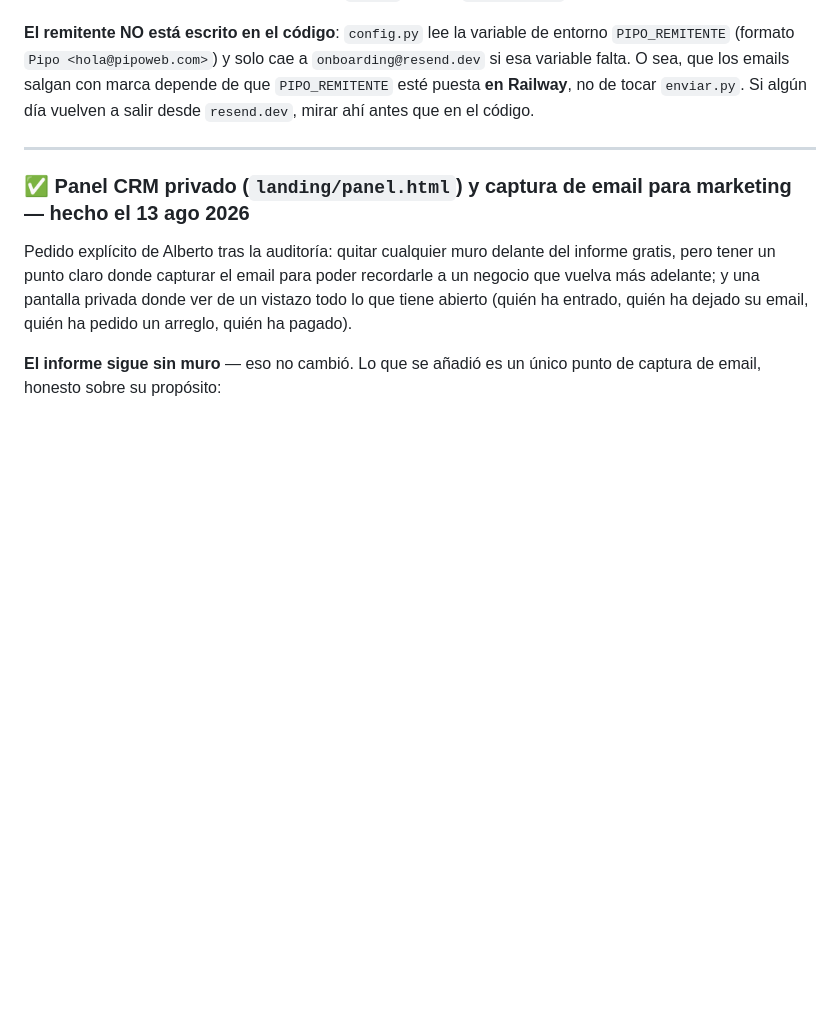
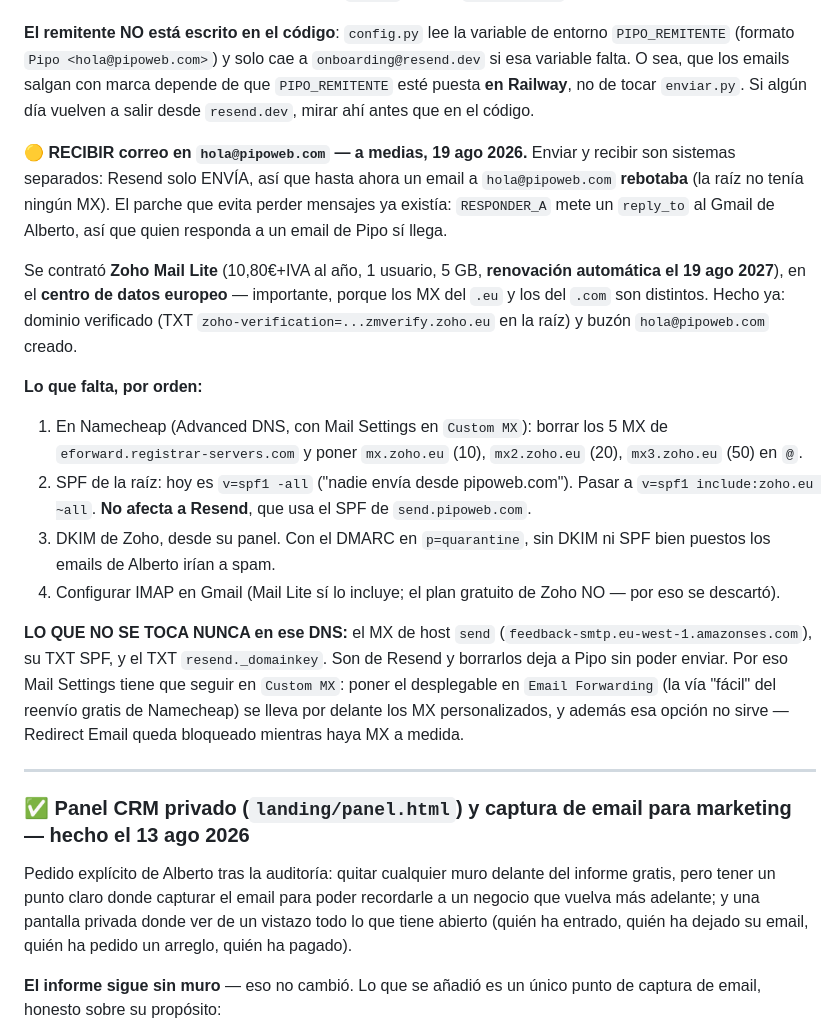
Before and after one commit to albertoyules/pipoweb, a Markdown page: CLAUDE.md, the part around the change. Rendered like a GitHub page; blank space fills up the shorter version.

Commit message:
Apunta dónde se quedó el correo entrante de hola@pipoweb.com
Zoho Mail Lite contratado y el buzón creado, pero los MX de la raíz
siguen apuntando al reenvío de Namecheap que nunca llegó a activarse.
Queda cambiar MX, SPF y DKIM.

Co-Authored-By: Claude Opus 5 <noreply@anthropic.com>

```diff
--- a/CLAUDE.md
+++ b/CLAUDE.md
@@ -293,6 +293,18 @@ El escalón de 19€ tenía tres problemas: el nivel de 19€/mes costaba lo mis
 
 **El remitente NO está escrito en el código**: `config.py` lee la variable de entorno `PIPO_REMITENTE` (formato `Pipo <hola@pipoweb.com>`) y solo cae a `onboarding@resend.dev` si esa variable falta. O sea, que los emails salgan con marca depende de que `PIPO_REMITENTE` esté puesta **en Railway**, no de tocar `enviar.py`. Si algún día vuelven a salir desde `resend.dev`, mirar ahí antes que en el código.
 
+🟡 **RECIBIR correo en `hola@pipoweb.com` — a medias, 19 ago 2026.** Enviar y recibir son sistemas separados: Resend solo ENVÍA, así que hasta ahora un email a `hola@pipoweb.com` **rebotaba** (la raíz no tenía ningún MX). El parche que evita perder mensajes ya existía: `RESPONDER_A` mete un `reply_to` al Gmail de Alberto, así que quien responda a un email de Pipo sí llega.
+
+Se contrató **Zoho Mail Lite** (10,80€+IVA al año, 1 usuario, 5 GB, **renovación automática el 19 ago 2027**), en el **centro de datos europeo** — importante, porque los MX del `.eu` y los del `.com` son distintos. Hecho ya: dominio verificado (TXT `zoho-verification=...zmverify.zoho.eu` en la raíz) y buzón `hola@pipoweb.com` creado.
+
+**Lo que falta, por orden:**
+1. En Namecheap (Advanced DNS, con Mail Settings en `Custom MX`): borrar los 5 MX de `eforward.registrar-servers.com` y poner `mx.zoho.eu` (10), `mx2.zoho.eu` (20), `mx3.zoho.eu` (50) en `@`.
+2. SPF de la raíz: hoy es `v=spf1 -all` ("nadie envía desde pipoweb.com"). Pasar a `v=spf1 include:zoho.eu ~all`. **No afecta a Resend**, que usa el SPF de `send.pipoweb.com`.
+3. DKIM de Zoho, desde su panel. Con el DMARC en `p=quarantine`, sin DKIM ni SPF bien puestos los emails de Alberto irían a spam.
+4. Configurar IMAP en Gmail (Mail Lite sí lo incluye; el plan gratuito de Zoho NO — por eso se descartó).
+
+**LO QUE NO SE TOCA NUNCA en ese DNS:** el MX de host `send` (`feedback-smtp.eu-west-1.amazonses.com`), su TXT SPF, y el TXT `resend._domainkey`. Son de Resend y borrarlos deja a Pipo sin poder enviar. Por eso Mail Settings tiene que seguir en `Custom MX`: poner el desplegable en `Email Forwarding` (la vía "fácil" del reenvío gratis de Namecheap) se lleva por delante los MX personalizados, y además esa opción no sirve — Redirect Email queda bloqueado mientras haya MX a medida.
+
 ---
 
 ### ✅ Panel CRM privado (`landing/panel.html`) y captura de email para marketing — hecho el 13 ago 2026
```
